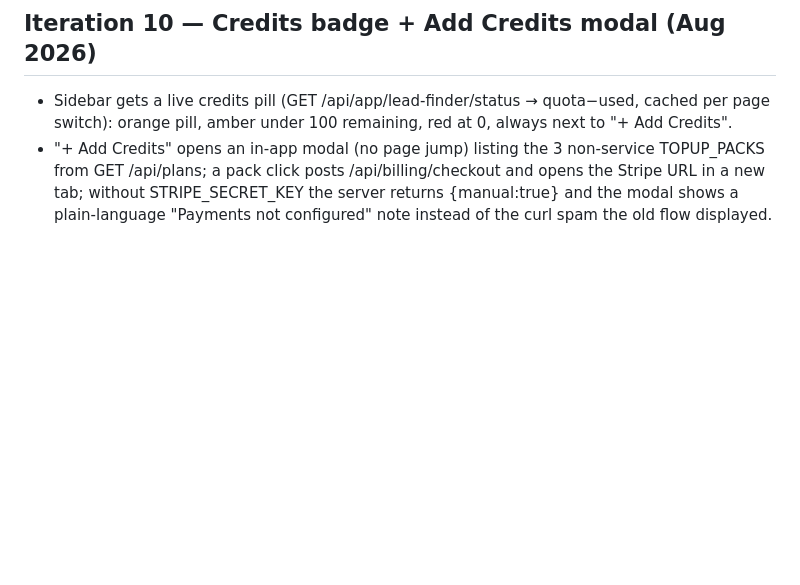
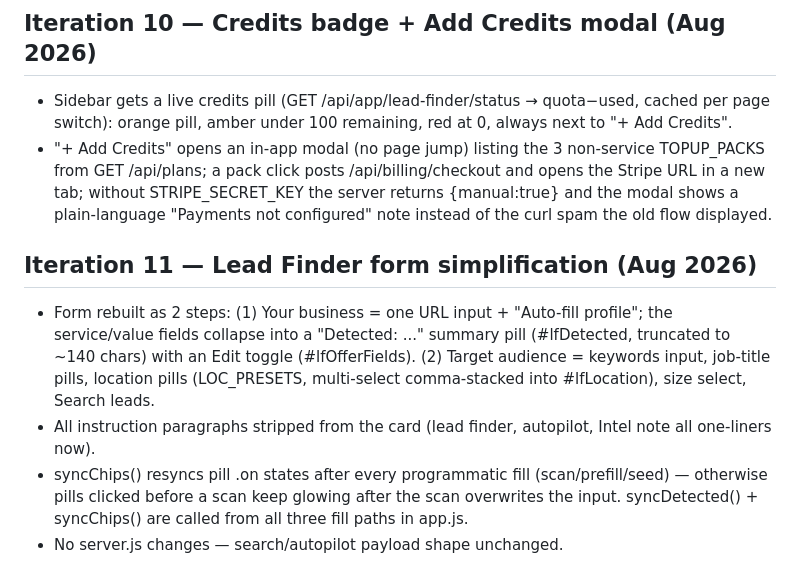
Before and after one commit to twfly104/outrovo, a Markdown page: AGENTS.md, the part around the change. GitHub-like rendering; blank space fills up the shorter version.

Commit message:
AGENTS.md: note Lead Finder simplification patterns
Co-authored-by: openhands <openhands@all-hands.dev>

```diff
--- a/AGENTS.md
+++ b/AGENTS.md
@@ -516,3 +516,16 @@ A cold email & LinkedIn outreach SaaS landing page inspired by woodpecker.co's s
   STRIPE_SECRET_KEY the server returns {manual:true} and the modal shows
   a plain-language "Payments not configured" note instead of the curl
   spam the old flow displayed.
+
+## Iteration 11 — Lead Finder form simplification (Aug 2026)
+- Form rebuilt as 2 steps: (1) Your business = one URL input + "Auto-fill profile";
+  the service/value fields collapse into a "Detected: ..." summary pill (#lfDetected,
+  truncated to ~140 chars) with an Edit toggle (#lfOfferFields). (2) Target audience =
+  keywords input, job-title pills, location pills (LOC_PRESETS, multi-select
+  comma-stacked into #lfLocation), size select, Search leads.
+- All instruction paragraphs stripped from the card (lead finder, autopilot, Intel
+  note all one-liners now).
+- syncChips() resyncs pill .on states after every programmatic fill (scan/prefill/seed)
+  — otherwise pills clicked before a scan keep glowing after the scan overwrites the
+  input. syncDetected() + syncChips() are called from all three fill paths in app.js.
+- No server.js changes — search/autopilot payload shape unchanged.
```
